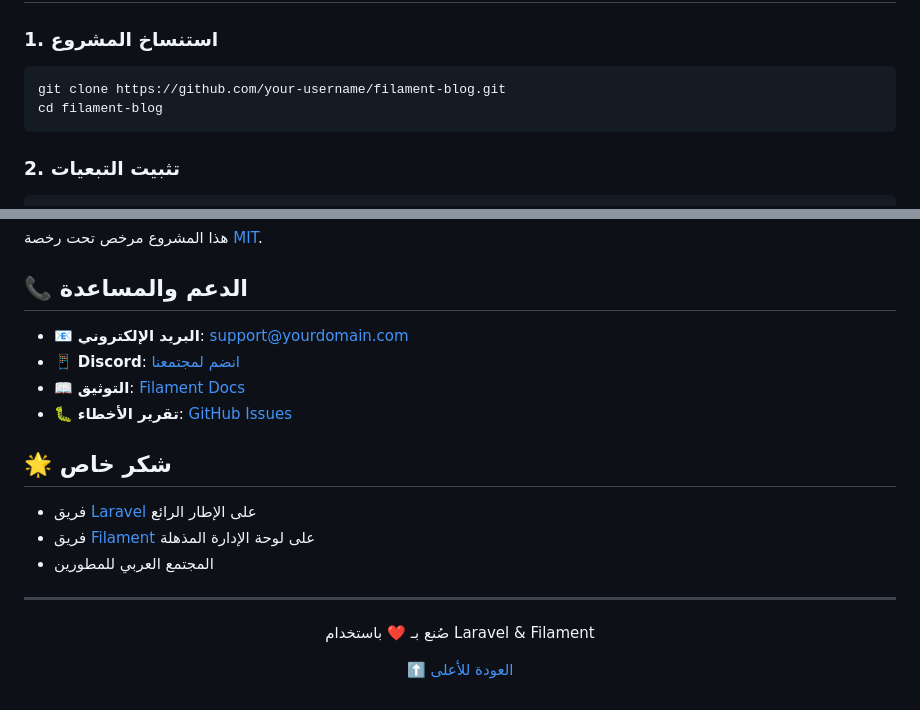
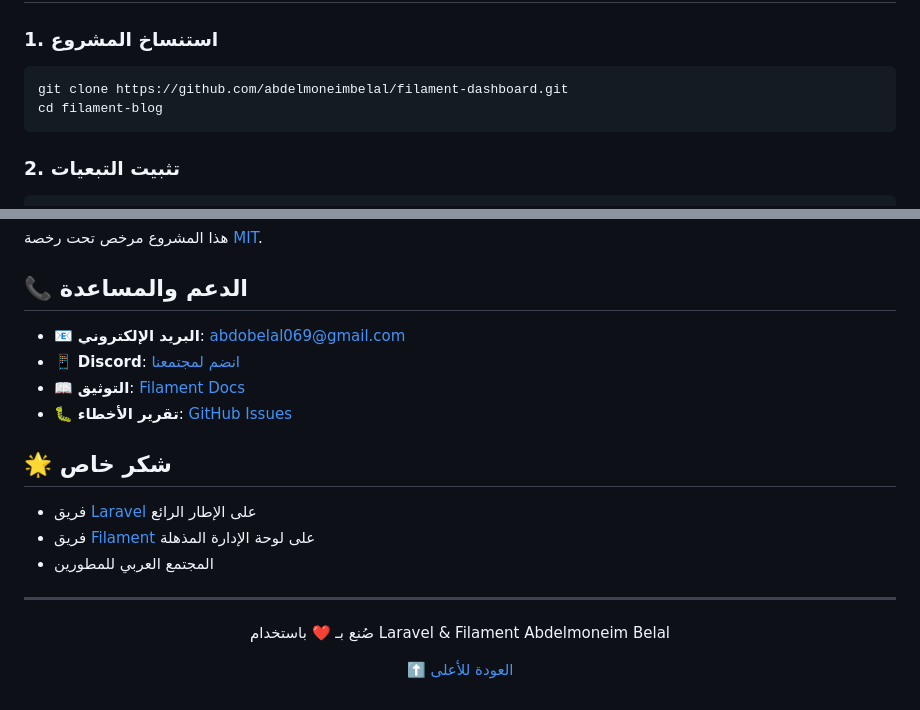
Before and after one commit to abdelmoneimbelal/filament-dashboard, a Markdown page: README.md, 2 parts joined by grey strips. GitHub-like rendering.

````diff
--- a/README.md
+++ b/README.md
@@ -73,7 +73,7 @@
 
 ### 1. استنساخ المشروع
 ```bash
-git clone https://github.com/your-username/filament-blog.git
+git clone https://github.com/abdelmoneimbelal/filament-dashboard.git
 cd filament-blog
 ```
 
@@ -252,6 +252,6 @@ npm run build
 
 ## 📞 الدعم والمساعدة
 
-- 📧 **البريد الإلكتروني**: support@yourdomain.com
+- 📧 **البريد الإلكتروني**: abdobelal069@gmail.com
 - 📱 **Discord**: [انضم لمجتمعنا](https://discord.gg/filament)
 - 📖 **التوثيق**: [Filament Docs](https://filamentphp.com/docs)
@@ -267,6 +267,7 @@ npm run build
 
 <p align="center">
   صُنع بـ ❤️ باستخدام Laravel & Filament
+  Abdelmoneim Belal
 </p>
 
 <p align="center">
````
Also changed, not shown: other parts of README.md (+1 -1 lines).
